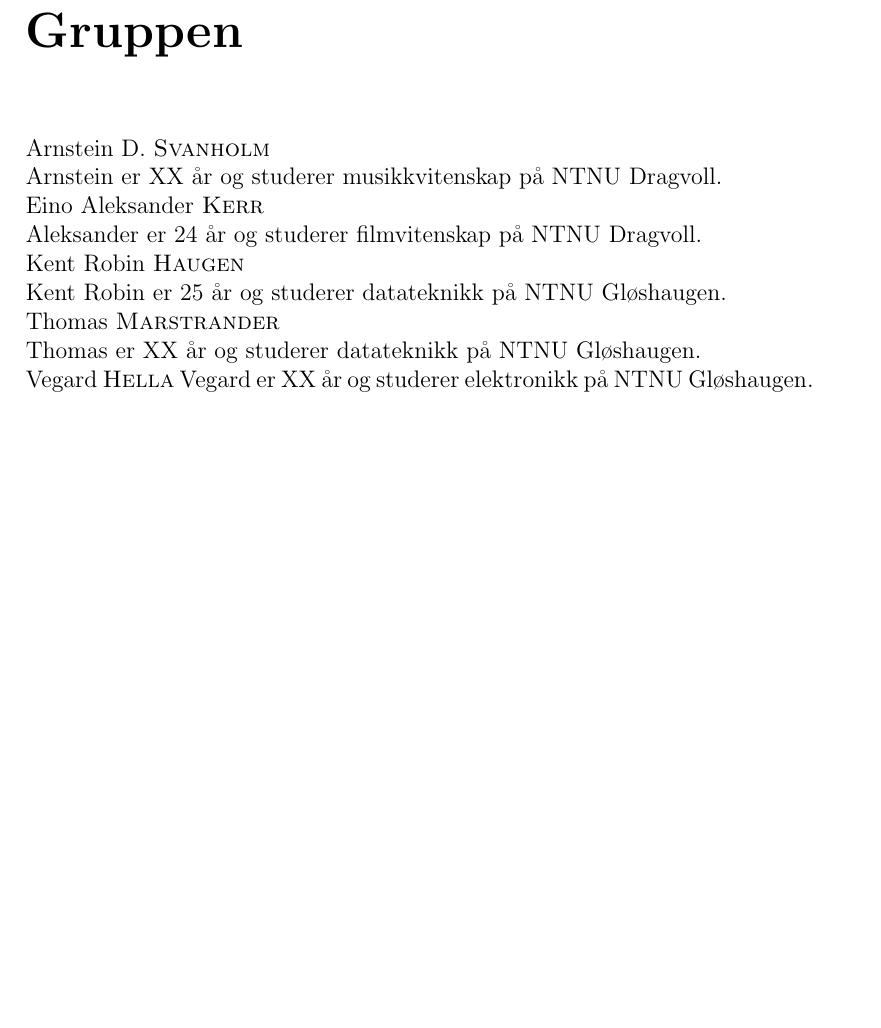
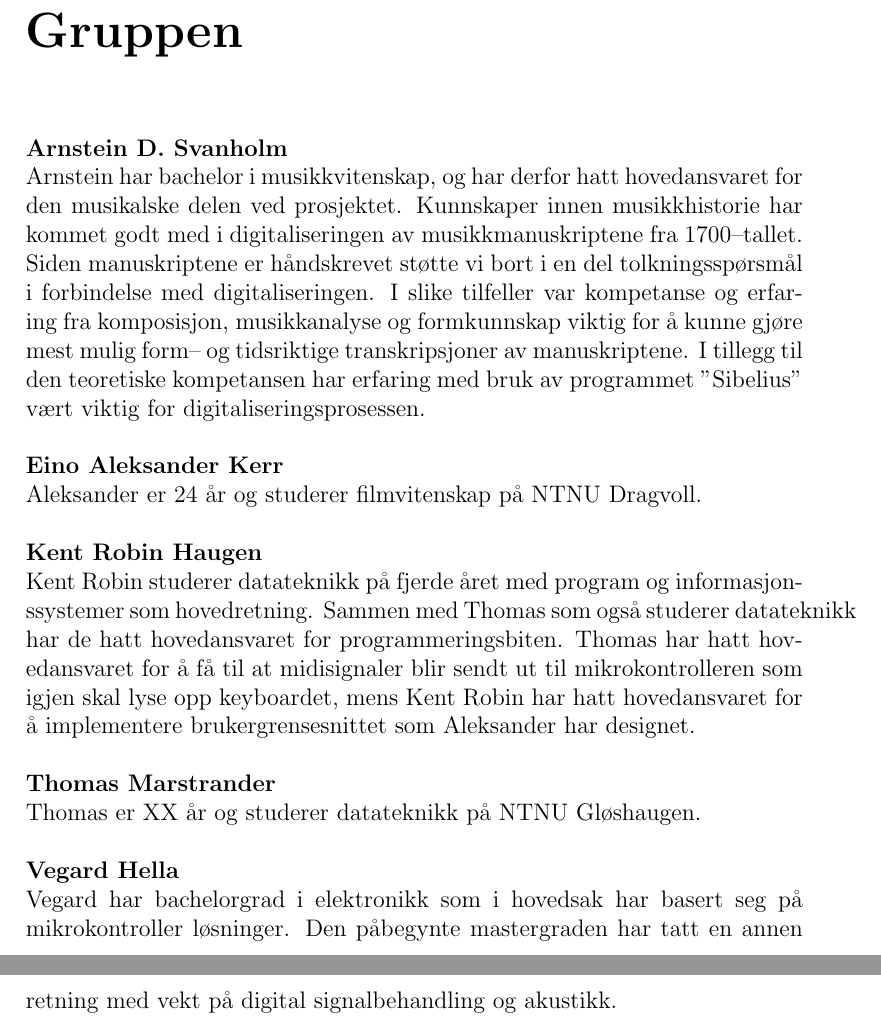
Before and after one commit to thomasmars/EiT, a LaTeX document (main.tex, which reads group.tex): part of page 5 of 10 before the commit and two parts of pages 5 and 6 of 11 after it, the two joined at a grey line, cut so that both start at the same text, the shorter picture padded with empty space. Compiled offline with pdfLaTeX.

Commit message:
Lagt inn de som har skrevet om seg selv i group

```diff
--- a/group.tex
+++ b/group.tex
@@ -1,12 +1,13 @@
 \chapter{Gruppen}
 
-Arnstein D. \textsc{Svanholm} \\
-Arnstein er XX år og studerer musikkvitenskap på NTNU Dragvoll.
-\\Eino Aleksander \textsc{Kerr} \\
-Aleksander er 24 år og studerer filmvitenskap på NTNU Dragvoll.
-\\Kent Robin \textsc{Haugen} \\
-Kent Robin er 25 år og studerer datateknikk på NTNU Gløshaugen.
-\\Thomas \textsc{Marstrander} \\
-Thomas er XX år og studerer datateknikk på NTNU Gløshaugen.
-\\Vegard \textsc{Hella}
-Vegard er XX år og studerer elektronikk på NTNU Gløshaugen.
+\textbf{Arnstein D. Svanholm} \\
+Arnstein har bachelor i musikkvitenskap, og har derfor hatt hovedansvaret for den musikalske delen ved prosjektet. Kunnskaper innen musikkhistorie har kommet godt med i digitaliseringen av musikkmanuskriptene fra 1700–tallet. Siden manuskriptene er håndskrevet støtte vi bort i en del tolkningsspørsmål i forbindelse med digitaliseringen. I slike tilfeller var kompetanse og erfaring fra komposisjon, musikkanalyse og formkunnskap viktig for å kunne gjøre mest mulig form– og tidsriktige transkripsjoner av manuskriptene. I tillegg til den teoretiske kompetansen har erfaring med bruk av programmet ”Sibelius” vært viktig for digitaliseringsprosessen.\\\\
+\textbf{Eino Aleksander Kerr} \\
+Aleksander er 24 år og studerer filmvitenskap på NTNU Dragvoll.\\\\
+\textbf{Kent Robin Haugen} \\
+Kent Robin studerer datateknikk på fjerde året med program og informasjonssystemer som hovedretning. Sammen med Thomas som også studerer datateknikk har de hatt hovedansvaret for programmeringsbiten. Thomas har hatt hovedansvaret for å få til at midisignaler blir sendt ut til mikrokontrolleren som igjen skal lyse opp keyboardet, mens Kent Robin har hatt hovedansvaret for å implementere brukergrensesnittet som Aleksander har designet.
+\\\\
+\textbf{Thomas Marstrander} \\
+Thomas er XX år og studerer datateknikk på NTNU Gløshaugen.\\\\
+\textbf{Vegard Hella} \\
+Vegard har bachelorgrad i elektronikk som i hovedsak har basert seg på mikrokontroller løsninger. Den påbegynte mastergraden har tatt en annen retning med vekt på digital signalbehandling og akustikk.\\
```
